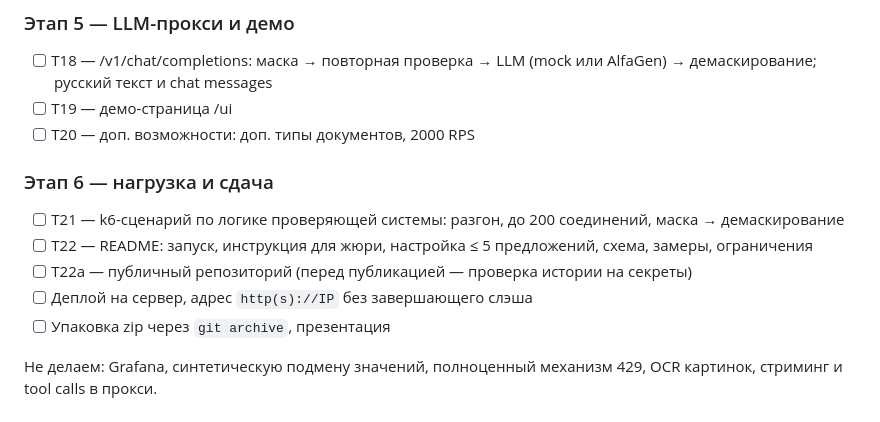
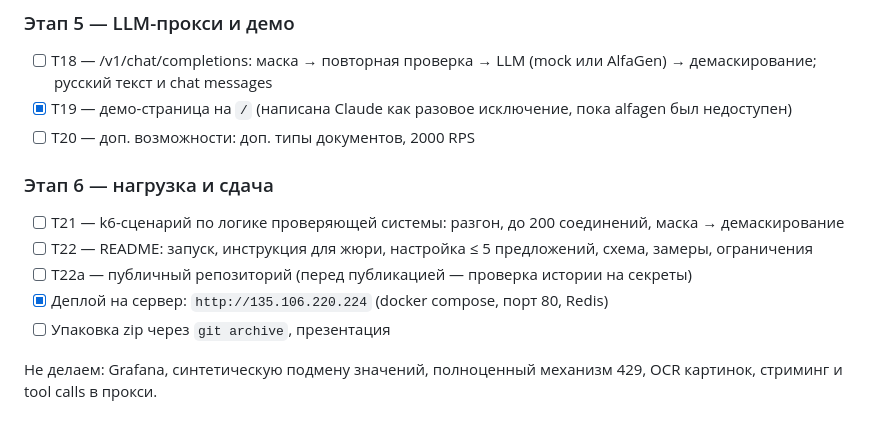
Before and after one commit to ShablyginMihail/alfahack, a Markdown page: docs/PLAN.md, the part around the change. Rendered like a GitHub page.

Commit message:
Mark demo page and deployment done in the plan

```diff
--- a/docs/PLAN.md
+++ b/docs/PLAN.md
@@ -279,14 +279,14 @@ systems:
 
 ### Этап 5 — LLM-прокси и демо
 - [ ] T18 — /v1/chat/completions: маска → повторная проверка → LLM (mock или AlfaGen) → демаскирование; русский текст и chat messages
-- [ ] T19 — демо-страница /ui
+- [x] T19 — демо-страница на `/` (написана Claude как разовое исключение, пока alfagen был недоступен)
 - [ ] T20 — доп. возможности: доп. типы документов, 2000 RPS
 
 ### Этап 6 — нагрузка и сдача
 - [ ] T21 — k6-сценарий по логике проверяющей системы: разгон, до 200 соединений, маска → демаскирование
 - [ ] T22 — README: запуск, инструкция для жюри, настройка ≤ 5 предложений, схема, замеры, ограничения
 - [ ] T22a — публичный репозиторий (перед публикацией — проверка истории на секреты)
-- [ ] Деплой на сервер, адрес `http(s)://IP` без завершающего слэша
+- [x] Деплой на сервер: `http://135.106.220.224` (docker compose, порт 80, Redis)
 - [ ] Упаковка zip через `git archive`, презентация
 
 Не делаем: Grafana, синтетическую подмену значений, полноценный механизм 429, OCR картинок,
```
